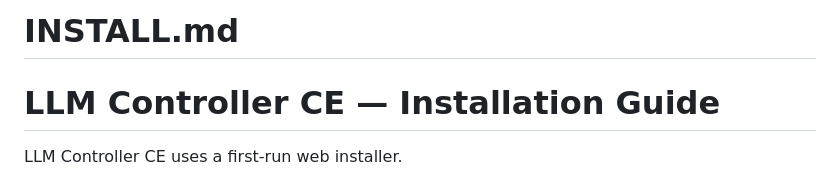
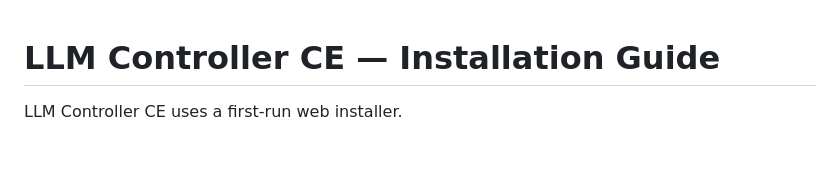
Before and after one commit to tensioncore/llm-controller-ce, a Markdown page: INSTALL.md, the part around the change. Drawn GitHub-style; blank space fills up the shorter version.

Commit message:
Update INSTALL.md
Removed name of file from top of file

```diff
--- a/INSTALL.md
+++ b/INSTALL.md
@@ -1,5 +1,3 @@
-# INSTALL.md
-
 # LLM Controller CE — Installation Guide
 
 LLM Controller CE uses a first-run web installer.
```
